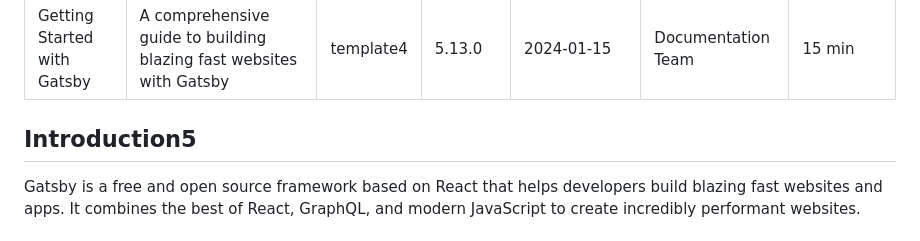
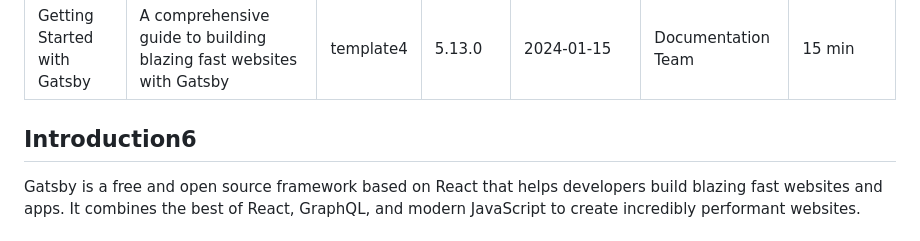
Before and after one commit to kkotwal94/gatsbyexample, a Markdown page: api-server/markdown-files/docs-gatsby.md, the part around the change. Rendered like a GitHub page.

Commit message:
Auto-update: change docs-gatsby.md

```diff
--- a/api-server/markdown-files/docs-gatsby.md
+++ b/api-server/markdown-files/docs-gatsby.md
@@ -18,7 +18,9 @@ readTime: "15 min"
 
 
 
-## Introduction5
+
+
+## Introduction6
 
 Gatsby is a free and open source framework based on React that helps developers build blazing fast websites and apps. It combines the best of React, GraphQL, and modern JavaScript to create incredibly performant websites.
 
```
